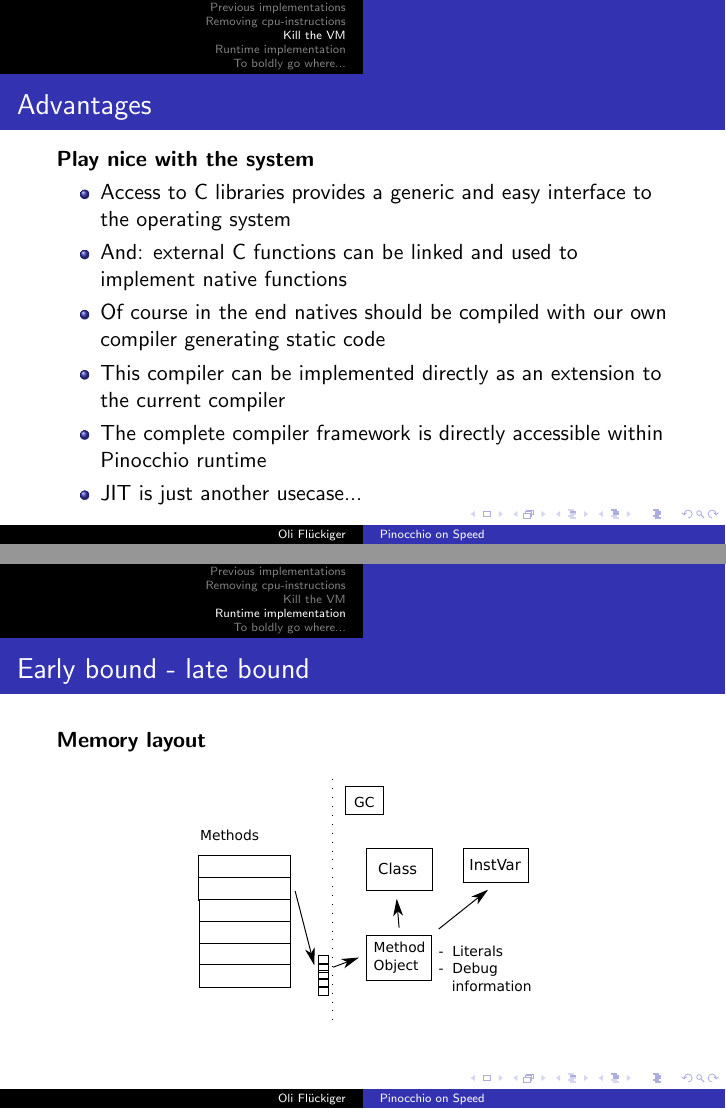
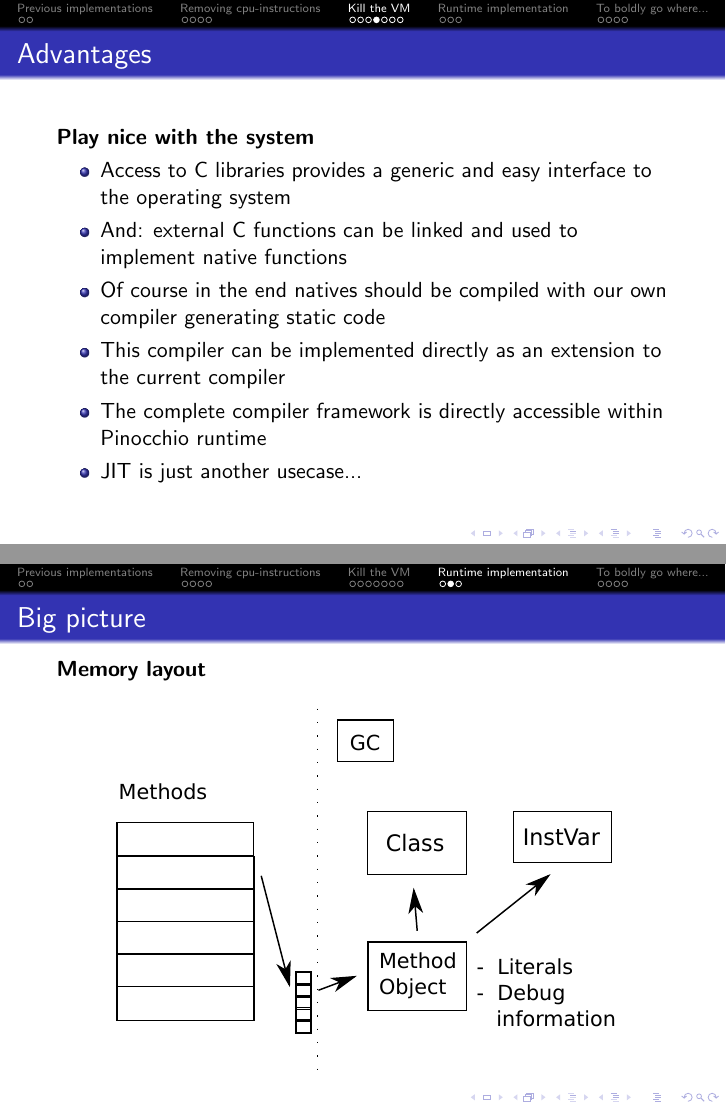
Before and after one commit to o-/p-doc, LaTeX slides (presentations/seminar/1.tex): pages 15 and 17 of 22 before the commit and pages 12 and 17 of 22 after it, joined at a grey line. Compiled offline with pdfLaTeX.

Commit message:
some corrections

```diff
--- a/presentations/seminar/1.tex
+++ b/presentations/seminar/1.tex
@@ -1,7 +1,7 @@
 \documentclass{beamer}
 \usepackage[utf8]{inputenc}
 \usepackage{listings}
-\usetheme{Copenhagen}
+\usetheme{Frankfurt}
 \title[Pinocchio on Speed]{Pinocchio on Speed \\ Towards a dynamic, self sustainable, native Smaltalk implementation}
 \author{Oli Flückiger}
 \institute{scg.unibe.ch}
@@ -164,6 +164,21 @@ int mth(Method method, void** arg) {
     \end{itemize}
 \end{frame}
 
+\begin{frame}[fragile]
+    \frametitle{Advantages}
+    {\bf Play nice with the system}
+    \begin{itemize}
+        \item Access to C libraries provides a generic and easy interface to the operating system
+        \item And: external C functions can be linked and used to implement native functions
+        \item Of course in the end natives should be compiled with our own
+                compiler generating static code
+        \item This compiler can be implemented directly as an extension to the current compiler
+        \item The complete compiler framework is directly accessible within Pinocchio runtime
+        \item JIT is just another usecase...
+    \end{itemize}
+\end{frame}
+
+
 \lstset{language=Smalltalk}
 
 \begin{frame}[fragile]
@@ -220,26 +235,12 @@ linearScanRegisterAllocation
     \end{lstlisting}
 \end{frame}
 
-\begin{frame}[fragile]
-    \frametitle{Advantages}
-    {\bf Play nice with the system}
-    \begin{itemize}
-        \item Access to C libraries provides a generic and easy interface to the operating system
-        \item And: external C functions can be linked and used to implement native functions
-        \item Of course in the end natives should be compiled with our own
-                compiler generating static code
-        \item This compiler can be implemented directly as an extension to the current compiler
-        \item The complete compiler framework is directly accessible within Pinocchio runtime
-        \item JIT is just another usecase...
-    \end{itemize}
-\end{frame}
-
 \section{Runtime implementation}
 
 \begin{frame}[fragile]
-    \frametitle{Early bound - late bound}
+    \frametitle{Big picture}
     {\bf Memory layout }
-    \begin{center}\includegraphics[width=0.6\textwidth]{memory.pdf}\end{center}
+    \begin{center}\includegraphics[width=0.9\textwidth]{memory.pdf}\end{center}
 \end{frame}
 
 \begin{frame}[fragile]
```
Also changed, not shown: presentations/seminar/1.tex (4 more changed lines).
